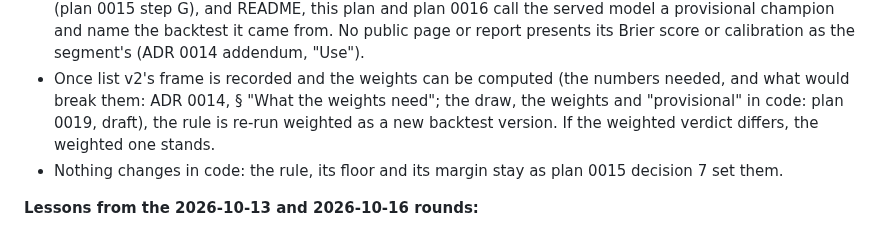
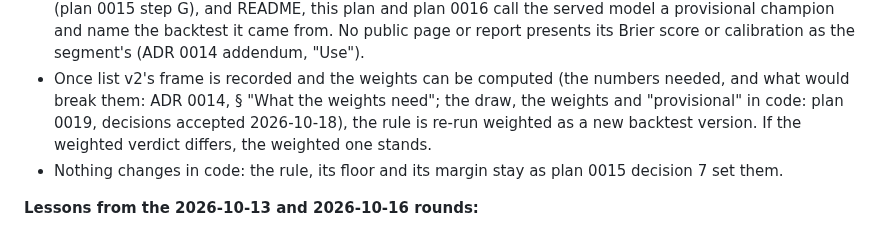
Before and after one commit to odrive881/Polish-Corporate-Distress-Radar, a Markdown page: docs/plans/0014-a3-scripted-rdf-download-import.md, the part around the change. Drawn GitHub-style.

```diff
--- a/docs/plans/0014-a3-scripted-rdf-download-import.md
+++ b/docs/plans/0014-a3-scripted-rdf-download-import.md
@@ -144,7 +144,7 @@ population, the distress group included. What follows from it:
   and name the backtest it came from. No public page or report presents its Brier score or calibration as
   the segment's (ADR 0014 addendum, "Use").
 - Once list v2's frame is recorded and the weights can be computed (the numbers needed, and what would break
-  them: ADR 0014, § "What the weights need"; the draw, the weights and "provisional" in code: plan 0019, draft), the rule is re-run weighted as a new
+  them: ADR 0014, § "What the weights need"; the draw, the weights and "provisional" in code: plan 0019, decisions accepted 2026-10-18), the rule is re-run weighted as a new
   backtest version. If the weighted verdict differs, the weighted one stands.
 - Nothing changes in code: the rule, its floor and its margin stay as plan 0015 decision 7 set them.
 
```
Also changed, not shown: README.md (+1 -1 lines), docs/plans/0019-list-draw-weights-provisional-champion.md (+3 -3 lines).
